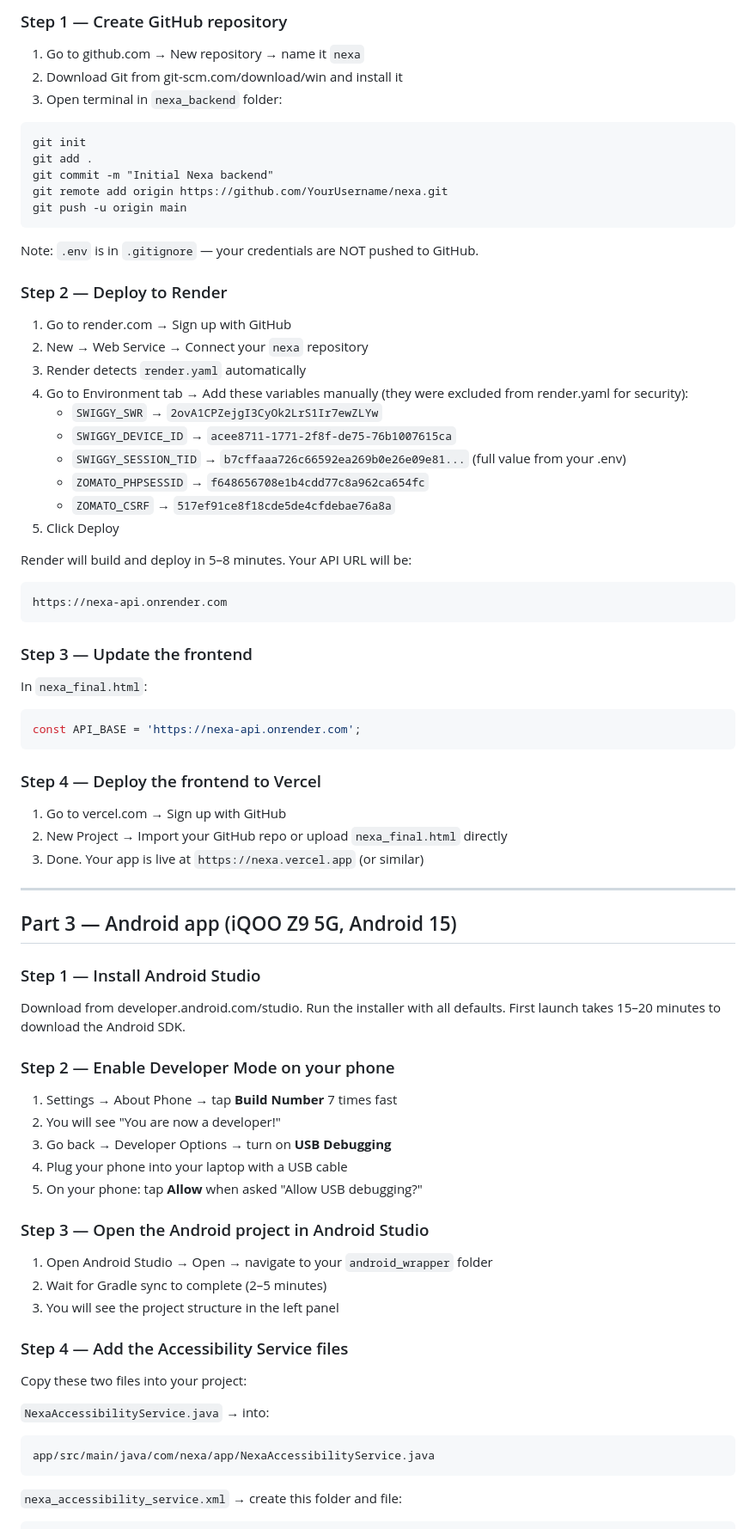
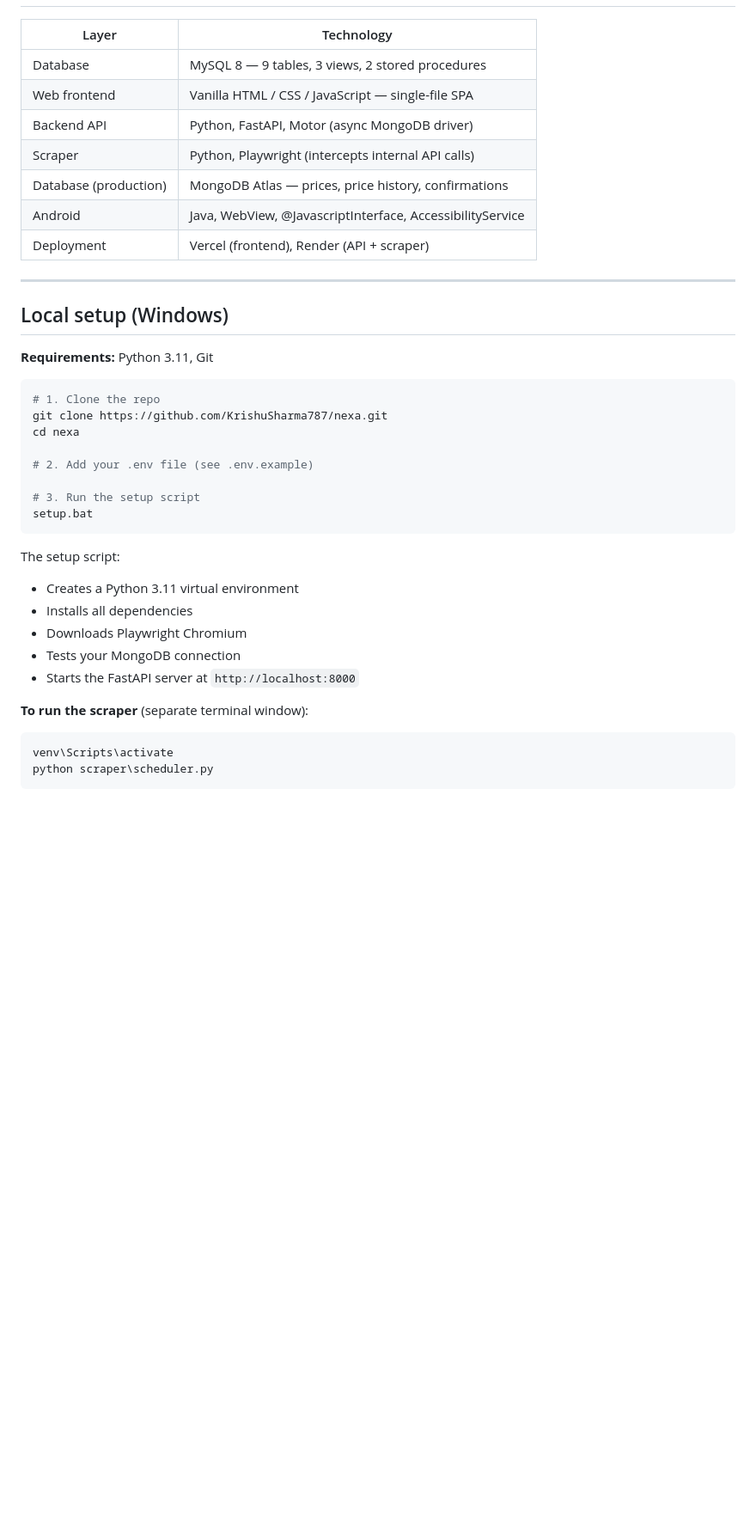
Before and after one commit to KrishuSharma787/Nexa, a Markdown page: README.md, the part around one of its changes. Shown at 86% size. Drawn GitHub-style; blank space fills up the shorter version.

Commit message:
Revise README for Mumbai Price Intelligence project
Updated the README to reflect new project focus on Mumbai Price Intelligence, including setup instructions, project structure, and deployment steps.

````diff
--- a/README.md
+++ b/README.md
@@ -76,72 +45,40 @@ Open `nexa_final.html` in Chrome. Food prices will now show real data with a gre
 
-### Step 1 — Create GitHub repository
-1. Go to github.com → New repository → name it `nexa`
-2. Download Git from git-scm.com/download/win and install it
-3. Open terminal in `nexa_backend` folder:
-```
-git init
-git add .
-git commit -m "Initial Nexa backend"
-git remote add origin https://github.com/YourUsername/nexa.git
-git push -u origin main
-```
-Note: `.env` is in `.gitignore` — your credentials are NOT pushed to GitHub.
-
-### Step 2 — Deploy to Render
-1. Go to render.com → Sign up with GitHub
-2. New → Web Service → Connect your `nexa` repository
-3. Render detects `render.yaml` automatically
-4. Go to Environment tab → Add these variables manually (they were excluded from render.yaml for security):
-   - `SWIGGY_SWR` → `2ovA1CPZejgI3CyOk2LrS1Ir7ewZLYw`
-   - `SWIGGY_DEVICE_ID` → `acee8711-1771-2f8f-de75-76b1007615ca`
-   - `SWIGGY_SESSION_TID` → `b7cffaaa726c66592ea269b0e26e09e81...` (full value from your .env)
-   - `ZOMATO_PHPSESSID` → `f648656708e1b4cdd77c8a962ca654fc`
-   - `ZOMATO_CSRF` → `517ef91ce8f18cde5de4cfdebae76a8a`
-5. Click Deploy
-
-Render will build and deploy in 5–8 minutes. Your API URL will be:
-```
-https://nexa-api.onrender.com
-```
-
-### Step 3 — Update the frontend
-In `nexa_final.html`:
-```javascript
-const API_BASE = 'https://nexa-api.onrender.com';
-```
-
-### Step 4 — Deploy the frontend to Vercel
-1. Go to vercel.com → Sign up with GitHub
-2. New Project → Import your GitHub repo or upload `nexa_final.html` directly
-3. Done. Your app is live at `https://nexa.vercel.app` (or similar)
+| Layer | Technology |
+|---|---|
+| Database | MySQL 8 — 9 tables, 3 views, 2 stored procedures |
+| Web frontend | Vanilla HTML / CSS / JavaScript — single-file SPA |
+| Backend API | Python, FastAPI, Motor (async MongoDB driver) |
+| Scraper | Python, Playwright (intercepts internal API calls) |
+| Database (production) | MongoDB Atlas — prices, price history, confirmations |
+| Android | Java, WebView, @JavascriptInterface, AccessibilityService |
+| Deployment | Vercel (frontend), Render (API + scraper) |
 
 ---
 
-## Part 3 — Android app (iQOO Z9 5G, Android 15)
+## Local setup (Windows)
 
-### Step 1 — Install Android Studio
-Download from developer.android.com/studio. Run the installer with all defaults.
-First launch takes 15–20 minutes to download the Android SDK.
+**Requirements:** Python 3.11, Git
 
-### Step 2 — Enable Developer Mode on your phone
-1. Settings → About Phone → tap **Build Number** 7 times fast
-2. You will see "You are now a developer!"
-3. Go back → Developer Options → turn on **USB Debugging**
-4. Plug your phone into your laptop with a USB cable
-5. On your phone: tap **Allow** when asked "Allow USB debugging?"
+```bash
+# 1. Clone the repo
+git clone https://github.com/KrishuSharma787/nexa.git
+cd nexa
 
-### Step 3 — Open the Android project in Android Studio
-1. Open Android Studio → Open → navigate to your `android_wrapper` folder
-2. Wait for Gradle sync to complete (2–5 minutes)
-3. You will see the project structure in the left panel
+# 2. Add your .env file (see .env.example)
 
-### Step 4 — Add the Accessibility Service files
-Copy these two files into your project:
-
-`NexaAccessibilityService.java` → into:
-```
-app/src/main/java/com/nexa/app/NexaAccessibilityService.java
+# 3. Run the setup script
+setup.bat
 ```
 
-`nexa_accessibility_service.xml` → create this folder and file:
+The setup script:
+- Creates a Python 3.11 virtual environment
+- Installs all dependencies
+- Downloads Playwright Chromium
+- Tests your MongoDB connection
+- Starts the FastAPI server at `http://localhost:8000`
+
+**To run the scraper** (separate terminal window):
+```bash
+venv\Scripts\activate
+python scraper\scheduler.py
 ```
````
Also changed, not shown: other parts of README.md (+125 -170 lines).
